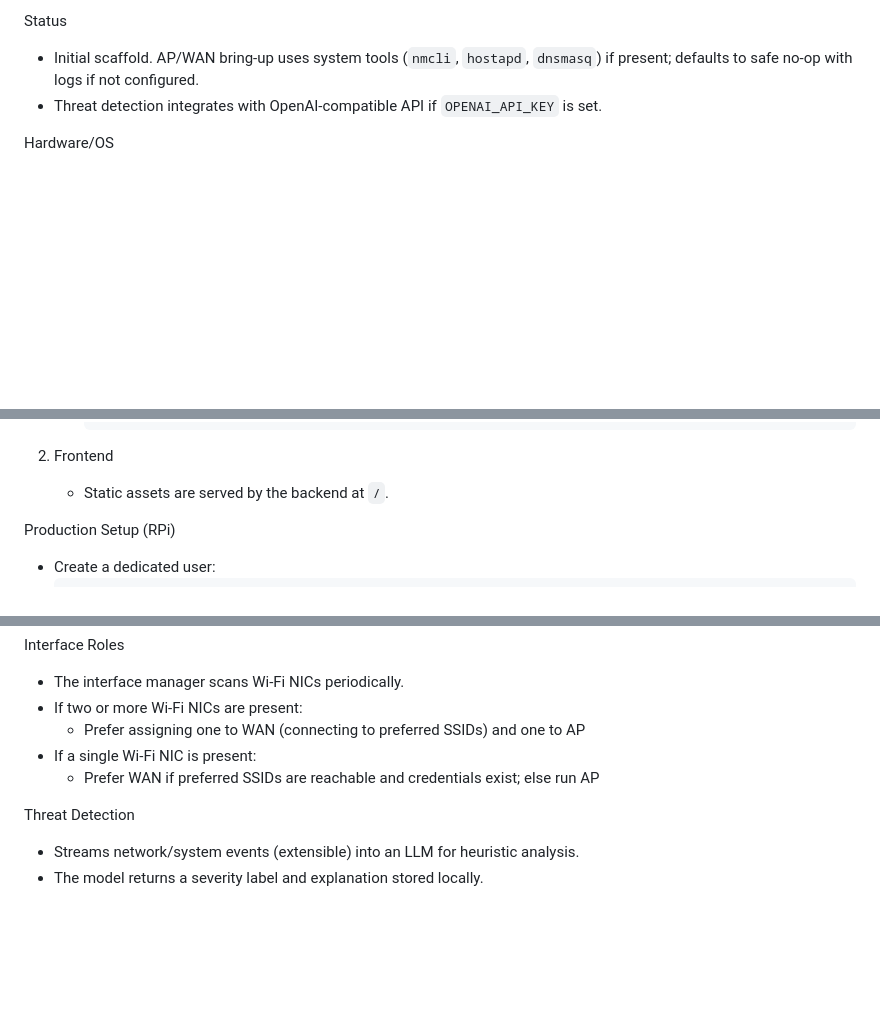
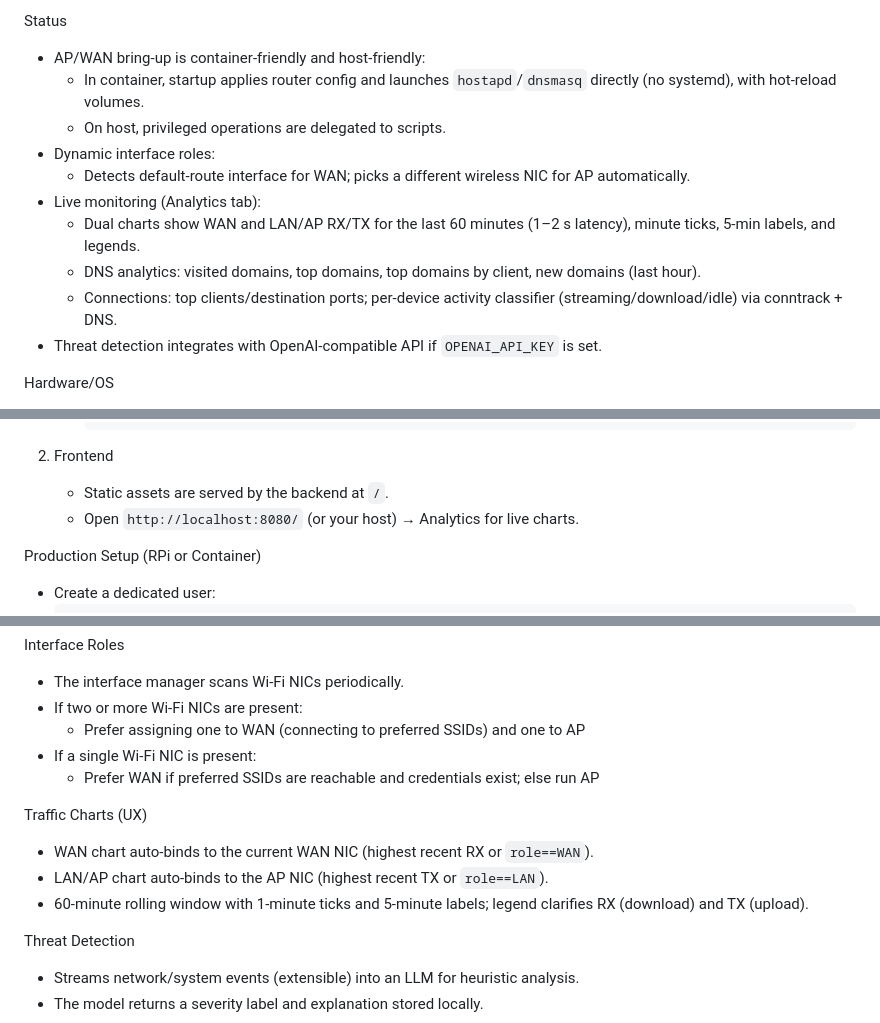
Before and after one commit to datboi6942/routergesist_2, a Markdown page: README.md, 3 parts joined by grey strips. GitHub-like rendering; blank space fills up the shorter version.

Commit message:
Enhance README.md with detailed AP/WAN bring-up instructions for container and host environments. Add dynamic interface role detection and live monitoring features. Update production setup instructions for RPi and container. Include traffic chart UX improvements for WAN and LAN.

````diff
--- a/README.md
+++ b/README.md
@@ -7,7 +7,15 @@ Overview
 - Guarded "Nuke" operation to securely shred app data and reset state
 
 Status
-- Initial scaffold. AP/WAN bring-up uses system tools (`nmcli`, `hostapd`, `dnsmasq`) if present; defaults to safe no-op with logs if not configured.
+- AP/WAN bring-up is container-friendly and host-friendly:
+  - In container, startup applies router config and launches `hostapd`/`dnsmasq` directly (no systemd), with hot-reload volumes.
+  - On host, privileged operations are delegated to scripts.
+- Dynamic interface roles:
+  - Detects default-route interface for WAN; picks a different wireless NIC for AP automatically.
+- Live monitoring (Analytics tab):
+  - Dual charts show WAN and LAN/AP RX/TX for the last 60 minutes (1–2 s latency), minute ticks, 5‑min labels, and legends.
+  - DNS analytics: visited domains, top domains, top domains by client, new domains (last hour).
+  - Connections: top clients/destination ports; per‑device activity classifier (streaming/download/idle) via conntrack + DNS.
 - Threat detection integrates with OpenAI-compatible API if `OPENAI_API_KEY` is set.
 
 Hardware/OS
@@ -43,8 +51,9 @@ Quick Start (Development)
 
 2) Frontend
    - Static assets are served by the backend at `/`.
+   - Open `http://localhost:8080/` (or your host) → Analytics for live charts.
 
-Production Setup (RPi)
+Production Setup (RPi or Container)
 - Create a dedicated user:
   ```bash
   sudo useradd --system --home /opt/routergeist --shell /usr/sbin/nologin routergeist
@@ -97,6 +106,11 @@ Interface Roles
 - If a single Wi‑Fi NIC is present:
   - Prefer WAN if preferred SSIDs are reachable and credentials exist; else run AP
 
+Traffic Charts (UX)
+- WAN chart auto-binds to the current WAN NIC (highest recent RX or `role==WAN`).
+- LAN/AP chart auto-binds to the AP NIC (highest recent TX or `role==LAN`).
+- 60‑minute rolling window with 1‑minute ticks and 5‑minute labels; legend clarifies RX (download) and TX (upload).
+
 Threat Detection
 - Streams network/system events (extensible) into an LLM for heuristic analysis.
 - The model returns a severity label and explanation stored locally.
````
Also changed, not shown: other parts of README.md (+1 -1 lines).
